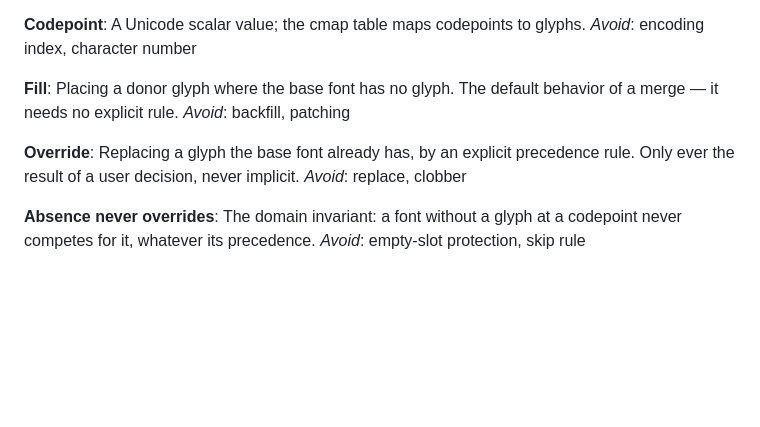
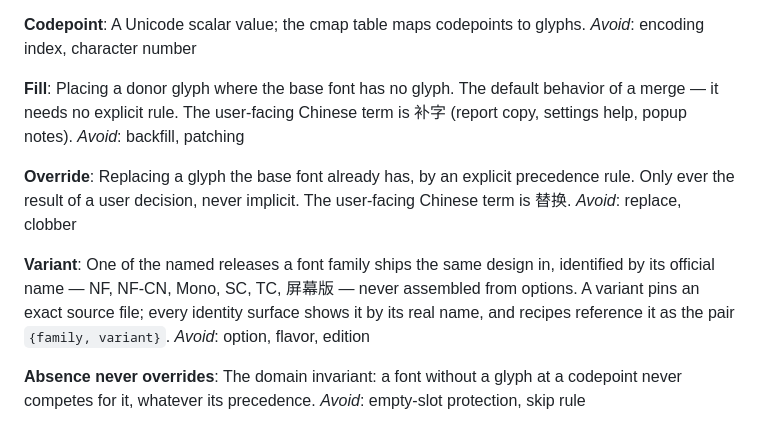
Before and after one commit to ChHsiching/fontalloy, a Markdown page: GLOSSARY.md, the part around the change. GitHub-like rendering; blank space fills up the shorter version.

Commit message:
docs: glossary gains Variant; Fill/Override align with the report copy
Round 8, owner item 8. Variant: one of the named releases a family
ships the same design in, identified by its official name (NF, NF-CN,
Mono, SC, TC, 屏幕版) — never an option/flavor/edition. Fill and
Override now record their user-facing Chinese terms (补字 / 替换) so
every artifact agrees with report-copy.md.

```diff
--- a/GLOSSARY.md
+++ b/GLOSSARY.md
@@ -17,12 +17,16 @@ A Unicode scalar value; the cmap table maps codepoints to glyphs.
 _Avoid_: encoding index, character number
 
 **Fill**:
-Placing a donor glyph where the base font has no glyph. The default behavior of a merge — it needs no explicit rule.
+Placing a donor glyph where the base font has no glyph. The default behavior of a merge — it needs no explicit rule. The user-facing Chinese term is 补字 (report copy, settings help, popup notes).
 _Avoid_: backfill, patching
 
 **Override**:
-Replacing a glyph the base font already has, by an explicit precedence rule. Only ever the result of a user decision, never implicit.
+Replacing a glyph the base font already has, by an explicit precedence rule. Only ever the result of a user decision, never implicit. The user-facing Chinese term is 替换.
 _Avoid_: replace, clobber
+
+**Variant**:
+One of the named releases a font family ships the same design in, identified by its official name — NF, NF-CN, Mono, SC, TC, 屏幕版 — never assembled from options. A variant pins an exact source file; every identity surface shows it by its real name, and recipes reference it as the pair `{family, variant}`.
+_Avoid_: option, flavor, edition
 
 **Absence never overrides**:
 The domain invariant: a font without a glyph at a codepoint never competes for it, whatever its precedence.
```
